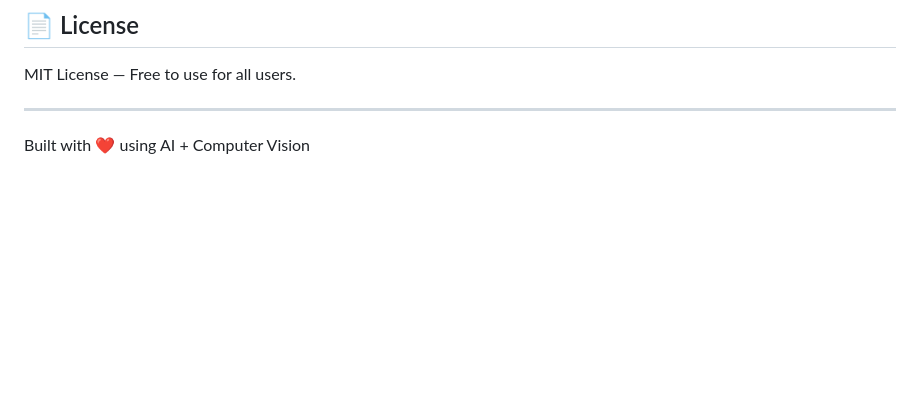
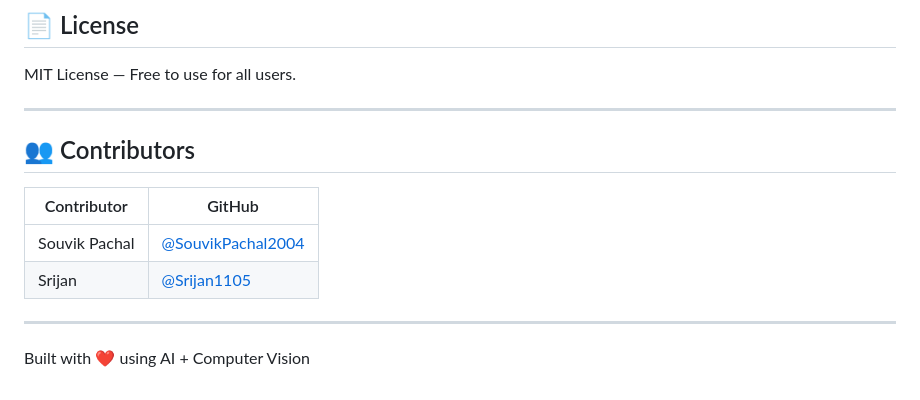
Before and after one commit to SouvikPachal2004/WorkSense-AI, a Markdown page: README.md, the part around the change. GitHub-like rendering; blank space fills up the shorter version.

Commit message:
docs: add Srijan1105 as project contributor in README

```diff
--- a/README.md
+++ b/README.md
@@ -128,4 +128,13 @@ MIT License — Free to use for all users.
 
 ---
 
+## 👥 Contributors
+
+| Contributor | GitHub |
+|-------------|--------|
+| Souvik Pachal | [@SouvikPachal2004](https://github.com/SouvikPachal2004) |
+| Srijan | [@Srijan1105](https://github.com/Srijan1105) |
+
+---
+
 Built with ❤️ using AI + Computer Vision
```
